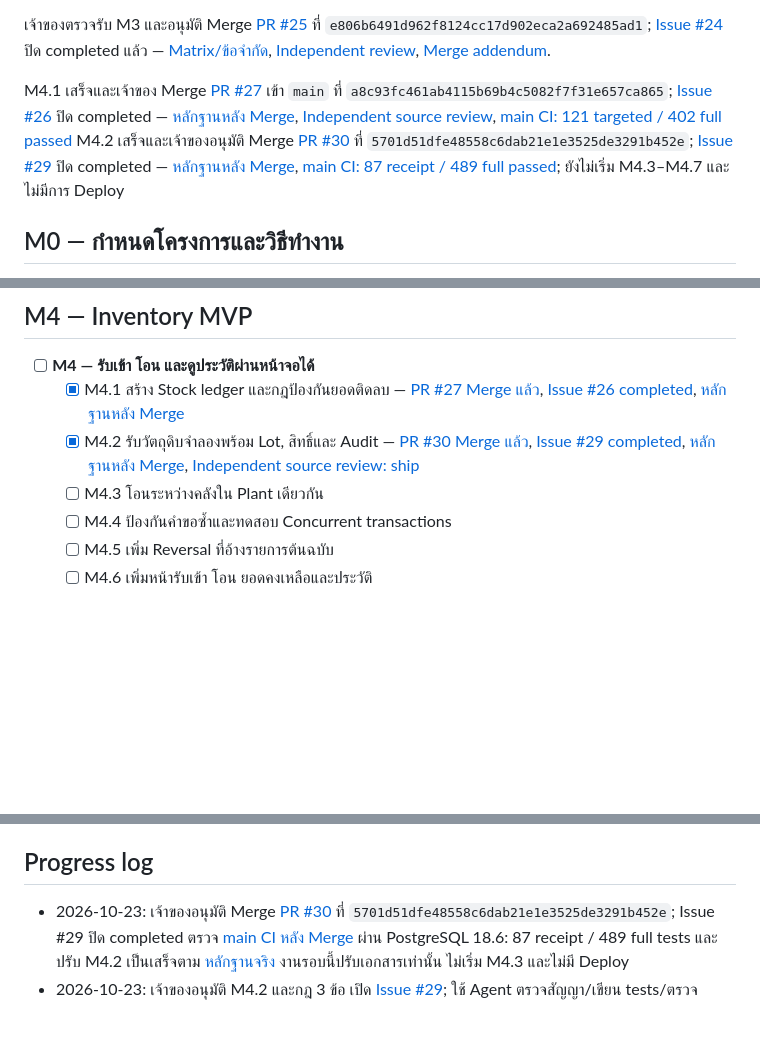
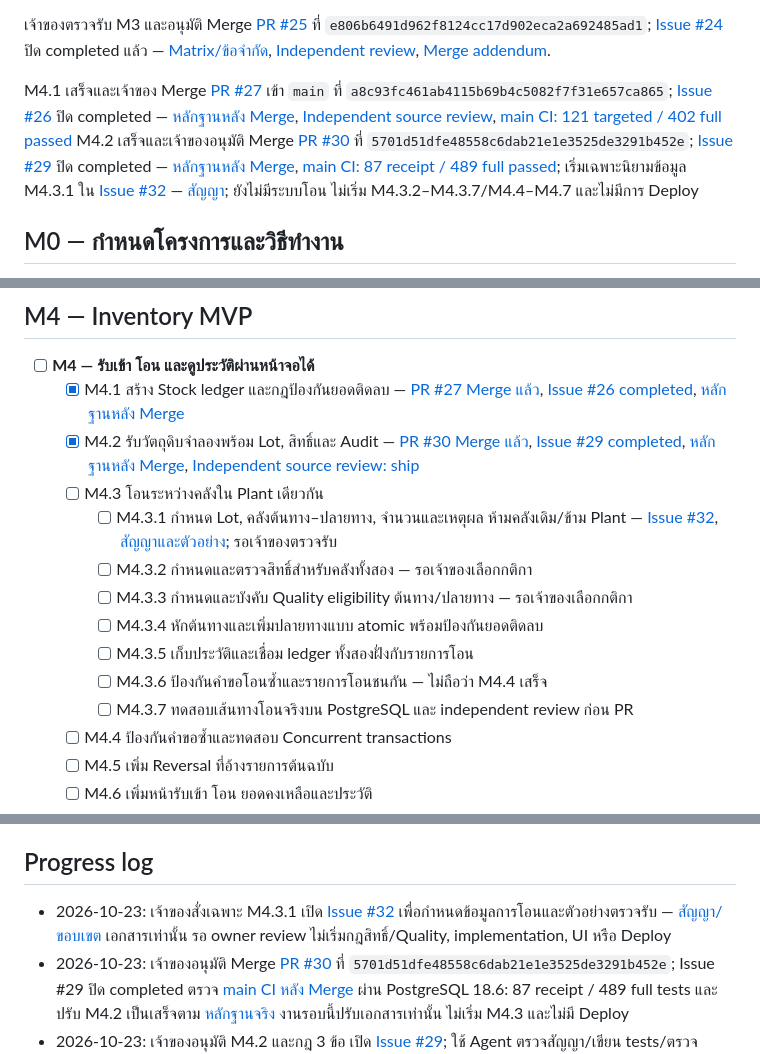
Before and after one commit to porntaned/ERP-for-Factory, a Markdown page: docs/TASKS.md, 3 parts joined by grey strips. Rendered like a GitHub page; blank space fills up the shorter version.

Commit message:
docs: define M4.3.1 transfer inputs and acceptance examples

```diff
--- a/docs/TASKS.md
+++ b/docs/TASKS.md
@@ -20,7 +20,7 @@ Finding 5 เสร็จแล้ว: เจ้าของอนุญาต
 
 เจ้าของตรวจรับ M3 และอนุมัติ Merge [PR #25](https://github.com/porntaned/ERP-for-Factory/pull/25) ที่ `e806b6491d962f8124cc17d902eca2a692485ad1`; [Issue #24](https://github.com/porntaned/ERP-for-Factory/issues/24) ปิด completed แล้ว — [Matrix/ข้อจำกัด](evidence/issue-24-m3-readiness.md), [Independent review](reviews/issue-24-m3-readiness-independent-review.md), [Merge addendum](evidence/issue-24-m3-readiness.md#owner-authorized-merge).
 
-M4.1 เสร็จและเจ้าของ Merge [PR #27](https://github.com/porntaned/ERP-for-Factory/pull/27) เข้า `main` ที่ `a8c93fc461ab4115b69b4c5082f7f31e657ca865`; [Issue #26](https://github.com/porntaned/ERP-for-Factory/issues/26) ปิด completed — [หลักฐานหลัง Merge](evidence/issue-26-stock-ledger.md#owner-merge-and-main-push-ci), [Independent source review](reviews/issue-26-stock-ledger-independent-review.md), [main CI: 121 targeted / 402 full passed](https://github.com/porntaned/ERP-for-Factory/actions/runs/39892983263) M4.2 เสร็จและเจ้าของอนุมัติ Merge [PR #30](https://github.com/porntaned/ERP-for-Factory/pull/30) ที่ `5701d51dfe48558c6dab21e1e3525de3291b452e`; [Issue #29](https://github.com/porntaned/ERP-for-Factory/issues/29) ปิด completed — [หลักฐานหลัง Merge](evidence/issue-29-stock-receipt.md#owner-authorized-merge-and-main-push), [main CI: 87 receipt / 489 full passed](https://github.com/porntaned/ERP-for-Factory/actions/runs/39910705968); ยังไม่เริ่ม M4.3–M4.7 และไม่มีการ Deploy
+M4.1 เสร็จและเจ้าของ Merge [PR #27](https://github.com/porntaned/ERP-for-Factory/pull/27) เข้า `main` ที่ `a8c93fc461ab4115b69b4c5082f7f31e657ca865`; [Issue #26](https://github.com/porntaned/ERP-for-Factory/issues/26) ปิด completed — [หลักฐานหลัง Merge](evidence/issue-26-stock-ledger.md#owner-merge-and-main-push-ci), [Independent source review](reviews/issue-26-stock-ledger-independent-review.md), [main CI: 121 targeted / 402 full passed](https://github.com/porntaned/ERP-for-Factory/actions/runs/39892983263) M4.2 เสร็จและเจ้าของอนุมัติ Merge [PR #30](https://github.com/porntaned/ERP-for-Factory/pull/30) ที่ `5701d51dfe48558c6dab21e1e3525de3291b452e`; [Issue #29](https://github.com/porntaned/ERP-for-Factory/issues/29) ปิด completed — [หลักฐานหลัง Merge](evidence/issue-29-stock-receipt.md#owner-authorized-merge-and-main-push), [main CI: 87 receipt / 489 full passed](https://github.com/porntaned/ERP-for-Factory/actions/runs/39910705968); เริ่มเฉพาะนิยามข้อมูล M4.3.1 ใน [Issue #32](https://github.com/porntaned/ERP-for-Factory/issues/32) — [สัญญา](assignments/issue-32-transfer-definition.md); ยังไม่มีระบบโอน ไม่เริ่ม M4.3.2–M4.3.7/M4.4–M4.7 และไม่มีการ Deploy
 
 ## M0 — กำหนดโครงการและวิธีทำงาน
 
@@ -135,6 +135,13 @@ M1.9 ตรวจรับเฉพาะเอกสารและกลไก
   - [x] M4.1 สร้าง Stock ledger และกฎป้องกันยอดติดลบ — [PR #27 Merge แล้ว](https://github.com/porntaned/ERP-for-Factory/pull/27), [Issue #26 completed](https://github.com/porntaned/ERP-for-Factory/issues/26), [หลักฐานหลัง Merge](evidence/issue-26-stock-ledger.md#owner-merge-and-main-push-ci)
   - [x] M4.2 รับวัตถุดิบจำลองพร้อม Lot, สิทธิ์และ Audit — [PR #30 Merge แล้ว](https://github.com/porntaned/ERP-for-Factory/pull/30), [Issue #29 completed](https://github.com/porntaned/ERP-for-Factory/issues/29), [หลักฐานหลัง Merge](evidence/issue-29-stock-receipt.md#owner-authorized-merge-and-main-push), [Independent source review: ship](reviews/issue-29-stock-receipt-independent-review.md)
   - [ ] M4.3 โอนระหว่างคลังใน Plant เดียวกัน
+    - [ ] M4.3.1 กำหนด Lot, คลังต้นทาง–ปลายทาง, จำนวนและเหตุผล ห้ามคลังเดิม/ข้าม Plant — [Issue #32](https://github.com/porntaned/ERP-for-Factory/issues/32), [สัญญาและตัวอย่าง](assignments/issue-32-transfer-definition.md); รอเจ้าของตรวจรับ
+    - [ ] M4.3.2 กำหนดและตรวจสิทธิ์สำหรับคลังทั้งสอง — รอเจ้าของเลือกกติกา
+    - [ ] M4.3.3 กำหนดและบังคับ Quality eligibility ต้นทาง/ปลายทาง — รอเจ้าของเลือกกติกา
+    - [ ] M4.3.4 หักต้นทางและเพิ่มปลายทางแบบ atomic พร้อมป้องกันยอดติดลบ
+    - [ ] M4.3.5 เก็บประวัติและเชื่อม ledger ทั้งสองฝั่งกับรายการโอน
+    - [ ] M4.3.6 ป้องกันคำขอโอนซ้ำและรายการโอนชนกัน — ไม่ถือว่า M4.4 เสร็จ
+    - [ ] M4.3.7 ทดสอบเส้นทางโอนจริงบน PostgreSQL และ independent review ก่อน PR
   - [ ] M4.4 ป้องกันคำขอซ้ำและทดสอบ Concurrent transactions
   - [ ] M4.5 เพิ่ม Reversal ที่อ้างรายการต้นฉบับ
   - [ ] M4.6 เพิ่มหน้ารับเข้า โอน ยอดคงเหลือและประวัติ
@@ -176,6 +183,7 @@ M1.9 ตรวจรับเฉพาะเอกสารและกลไก
 
 ## Progress log
 
+- 2026-10-23: เจ้าของสั่งเฉพาะ M4.3.1 เปิด [Issue #32](https://github.com/porntaned/ERP-for-Factory/issues/32) เพื่อกำหนดข้อมูลการโอนและตัวอย่างตรวจรับ — [สัญญา/ขอบเขต](assignments/issue-32-transfer-definition.md) เอกสารเท่านั้น รอ owner review ไม่เริ่มกฎสิทธิ์/Quality, implementation, UI หรือ Deploy
 - 2026-10-23: เจ้าของอนุมัติ Merge [PR #30](https://github.com/porntaned/ERP-for-Factory/pull/30) ที่ `5701d51dfe48558c6dab21e1e3525de3291b452e`; Issue #29 ปิด completed ตรวจ [main CI หลัง Merge](https://github.com/porntaned/ERP-for-Factory/actions/runs/39910705968) ผ่าน PostgreSQL 18.6: 87 receipt / 489 full tests และปรับ M4.2 เป็นเสร็จตาม [หลักฐานจริง](evidence/issue-29-stock-receipt.md#owner-authorized-merge-and-main-push) งานรอบนี้ปรับเอกสารเท่านั้น ไม่เริ่ม M4.3 และไม่มี Deploy
 - 2026-10-23: เจ้าของอนุมัติ M4.2 และกฎ 3 ข้อ เปิด [Issue #29](https://github.com/porntaned/ERP-for-Factory/issues/29); ใช้ Agent ตรวจสัญญา/เขียน tests/ตรวจ source อิสระ [CI implementation](https://github.com/porntaned/ERP-for-Factory/actions/runs/39909020029) ที่ `0a96eda` ผ่าน PostgreSQL 18.6: 87 receipt / 489 full tests และ Independent source review ให้ ship — [หลักฐาน](evidence/issue-29-stock-receipt.md) M4.2 ยังไม่เช็กเสร็จจนกว่าเจ้าของ Merge ไม่มี UI/การโอน/Deploy
 - 2026-10-23: ตรวจ Git/GitHub/CI จริงหลังเจ้าของ Merge PR #27 ที่ `a8c93fc461ab4115b69b4c5082f7f31e657ca865`; Issue #26 ปิด completed และปรับ checklist 5 ข้อตามหลักฐานแล้ว [main push CI](https://github.com/porntaned/ERP-for-Factory/actions/runs/39892983263/job/120216811092) ผ่าน PostgreSQL 18.6: 121 targeted / 402 full tests ปรับเฉพาะเอกสารสถานะและหลักฐาน พร้อมข้อเสนอ M4.2 ที่ยังไม่อนุมัติ ไม่ทำ implementation ซ้ำ ไม่มีการ Merge หรือ Deploy ในรอบนี้
```
Also changed, not shown: docs/assignments/issue-32-transfer-definition.md (added, +120 -0 lines).
